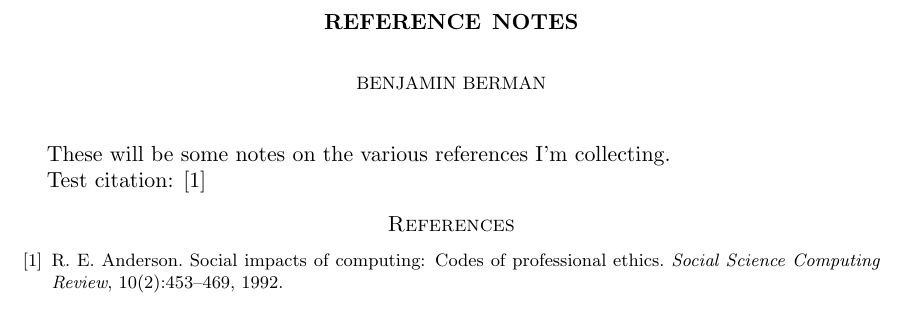
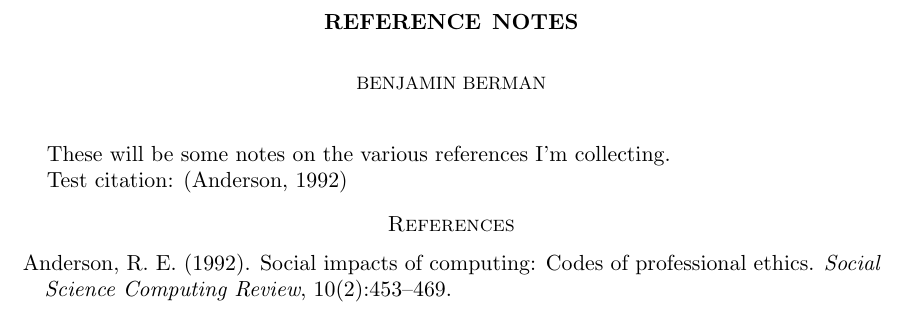
Before and after one commit to bnjmnbrmn/dissertation-writing, a LaTeX paper (reference-notes.tex): part of the page, cut so that both start at the same text. Compiled offline with pdfLaTeX.

Commit message:
Added natbib and apalike in reference-notes.

```diff
--- a/reference-notes.tex
+++ b/reference-notes.tex
@@ -6,6 +6,7 @@
 \usepackage{graphicx}
 \usepackage{amssymb}
 \usepackage{epstopdf}
+\usepackage{natbib}
 \DeclareGraphicsRule{.tif}{png}{.png}{`convert #1 `dirname #1`/`basename #1 .tif`.png}
 
 \title{Reference Notes}
@@ -19,5 +20,5 @@
 
 These will be some notes on the various references I'm collecting.
 
-Test citation: \cite{Anderson92}
+Test citation: \citep{Anderson92}
 
```
Also changed, not shown: reference-notes.pdf, reference-notes.tex (2 more changed lines).
